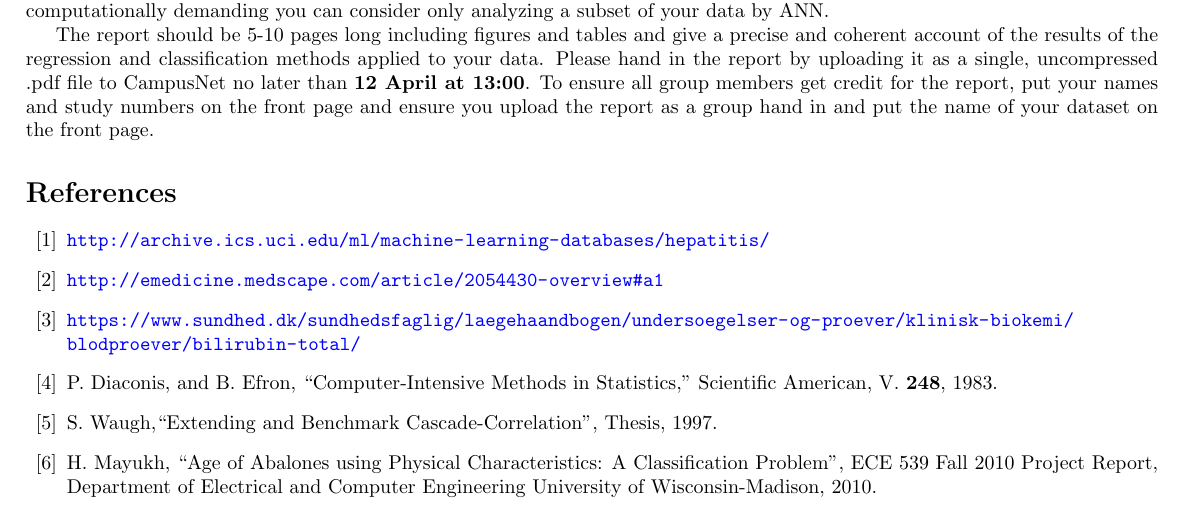
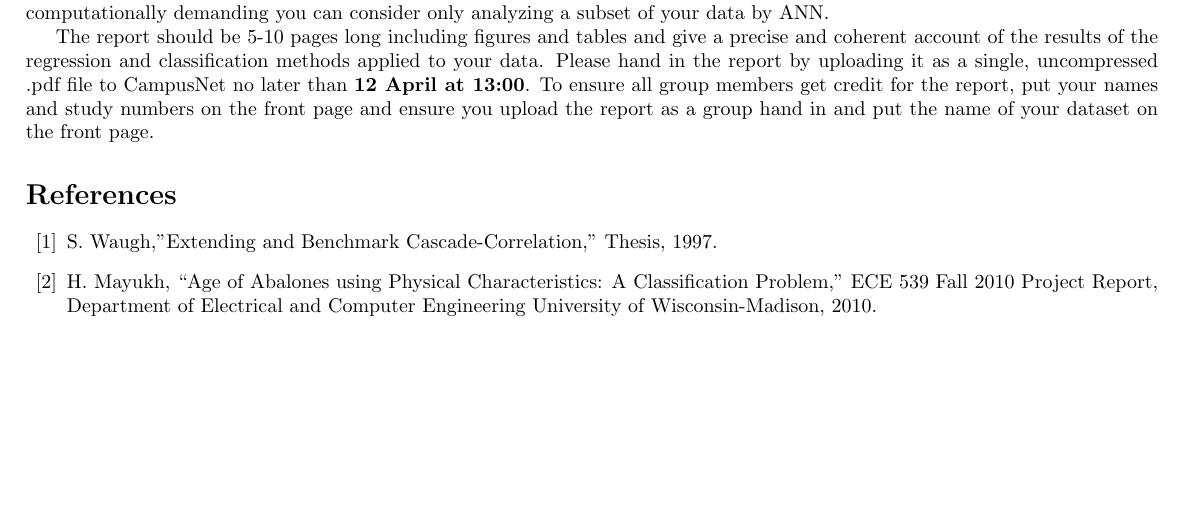
Before and after one commit to DmitryMarkovich/Abalone, a LaTeX paper (Report/Report_02/report_02.tex): part of page 3 of 3, cut so that both start at the same text, the shorter picture padded with empty space. Compiled offline with pdfLaTeX.

Commit message:
Basics ready

```diff
--- a/Report/Report_02/report_02.tex
+++ b/Report/Report_02/report_02.tex
@@ -157,16 +157,11 @@ the front page and ensure you upload the report as a group hand in and
 put the name of your dataset on the front page.
 %%%%%%%%%%%%%%%%%%%% Bibliography %%%%%%%%%%%%%%%%%%%%
 \begin{thebibliography}{99}
-\bibitem{annas-url-1}
-  \url{http://archive.ics.uci.edu/ml/machine-learning-databases/hepatitis/}
-\bibitem{jenses-url-1}
-  \url{http://emedicine.medscape.com/article/2054430-overview#a1}
-\bibitem{jenses-url-2}
-  \url{https://www.sundhed.dk/sundhedsfaglig/laegehaandbogen/undersoegelser-og-proever/klinisk-biokemi/blodproever/bilirubin-total/}
-\bibitem{diaconis-computer-1983} P.~Diaconis, and B.~Efron,
-  ``Computer-Intensive Methods in Statistics,'' Scientific American,
-  V. {\bf 248}, 1983.
-  \bibitem{Waugh.thesis} S.~Waugh,``Extending and Benchmark Cascade-Correlation", Thesis, 1997.
-  \bibitem{Mayukh} H.~Mayukh, ``Age of Abalones using Physical Characteristics: A Classification Problem", ECE 539 Fall 2010 Project Report, Department of Electrical and Computer Engineering University of Wisconsin-Madison, 2010.
+\bibitem{Waugh.thesis} S.~Waugh,''Extending and Benchmark
+  Cascade-Correlation,'' Thesis, 1997.
+  \bibitem{Mayukh} H.~Mayukh, ``Age of Abalones using Physical
+    Characteristics: A Classification Problem,'' ECE 539 Fall 2010
+    Project Report, Department of Electrical and Computer Engineering
+    University of Wisconsin-Madison, 2010.
 \end{thebibliography}
 \end{document}
```
Also changed, not shown: 3 other files.
